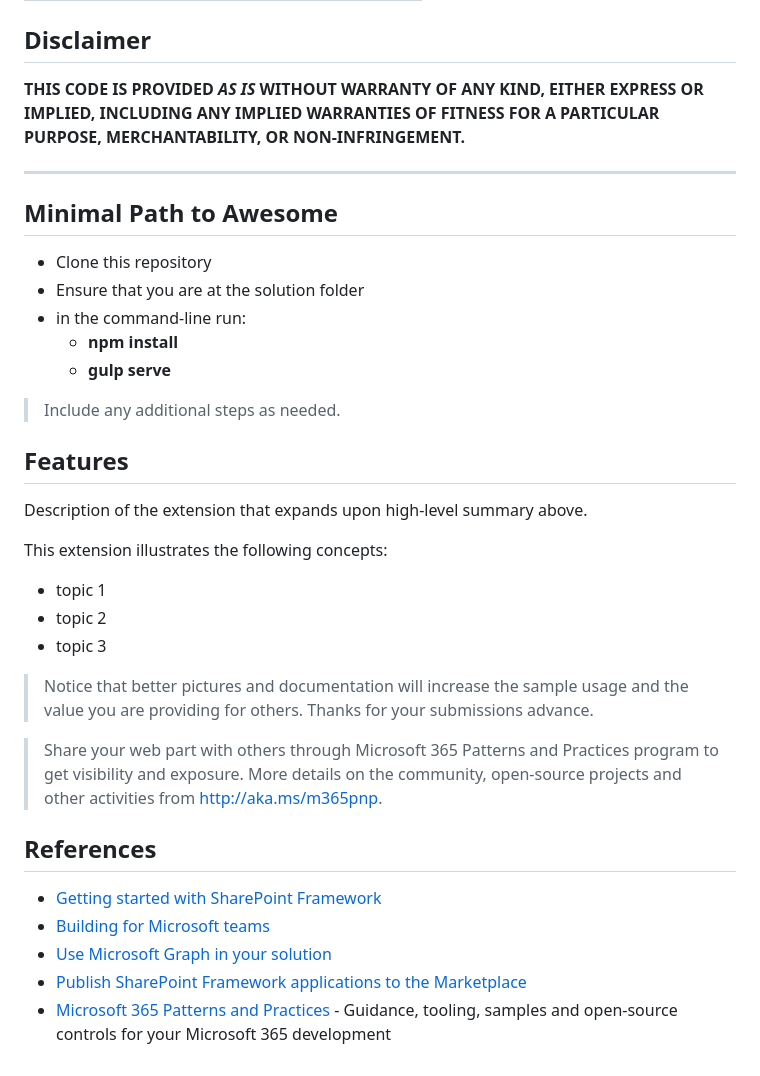
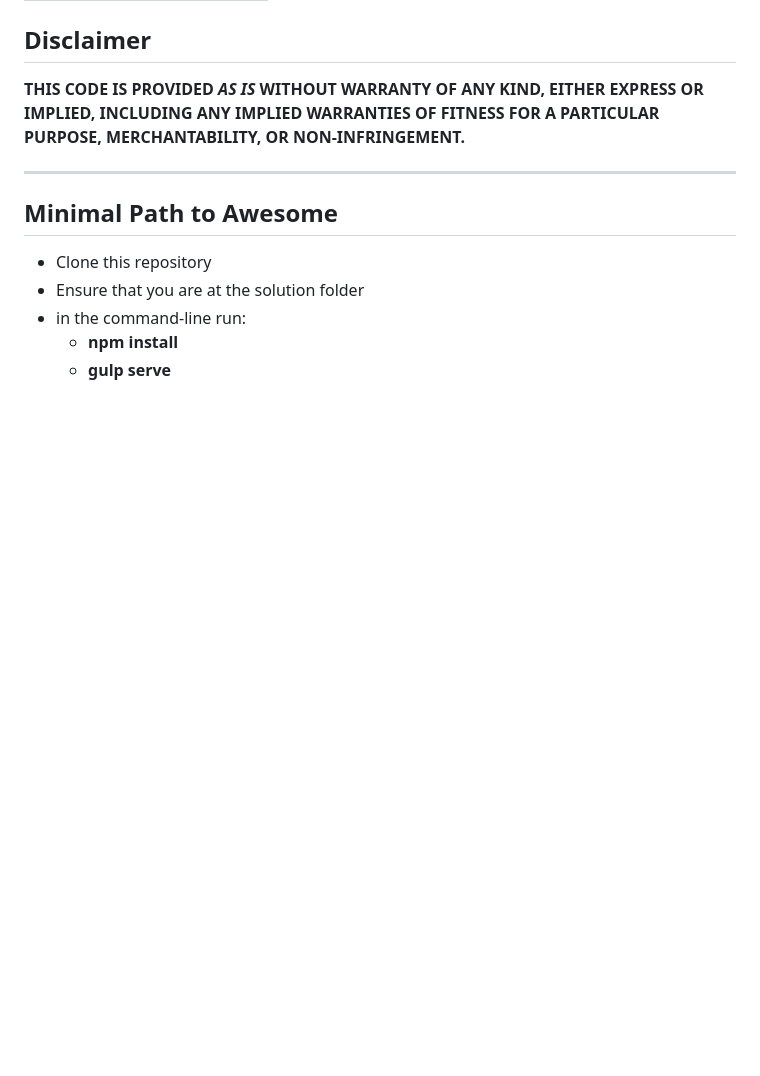
Before and after one commit to gcxchange-gcechange/react-gcx-footer, a Markdown page: README.md, the part around one of its changes. GitHub-like rendering; blank space fills up the shorter version.

```diff
--- a/README.md
+++ b/README.md
@@ -47,27 +36,3 @@ Version|Date|Comments
 - in the command-line run:
   - **npm install**
   - **gulp serve**
-
-> Include any additional steps as needed.
-
-## Features
-
-Description of the extension that expands upon high-level summary above.
-
-This extension illustrates the following concepts:
-
-- topic 1
-- topic 2
-- topic 3
-
-> Notice that better pictures and documentation will increase the sample usage and the value you are providing for others. Thanks for your submissions advance.
-
-> Share your web part with others through Microsoft 365 Patterns and Practices program to get visibility and exposure. More details on the community, open-source projects and other activities from http://aka.ms/m365pnp.
-
-## References
-
-- [Getting started with SharePoint Framework](https://docs.microsoft.com/en-us/sharepoint/dev/spfx/set-up-your-developer-tenant)
-- [Building for Microsoft teams](https://docs.microsoft.com/en-us/sharepoint/dev/spfx/build-for-teams-overview)
-- [Use Microsoft Graph in your solution](https://docs.microsoft.com/en-us/sharepoint/dev/spfx/web-parts/get-started/using-microsoft-graph-apis)
-- [Publish SharePoint Framework applications to the Marketplace](https://docs.microsoft.com/en-us/sharepoint/dev/spfx/publish-to-marketplace-overview)
-- [Microsoft 365 Patterns and Practices](https://aka.ms/m365pnp) - Guidance, tooling, samples and open-source controls for your Microsoft 365 development
```
Also changed, not shown: other parts of README.md (+3 -14 lines), assets/gcx-footer.PNG (added).
